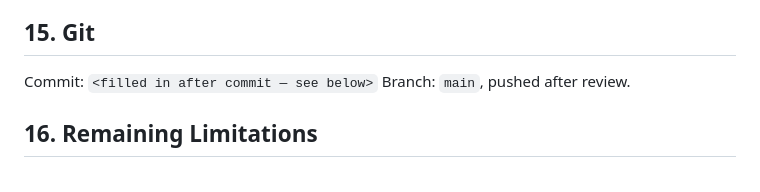
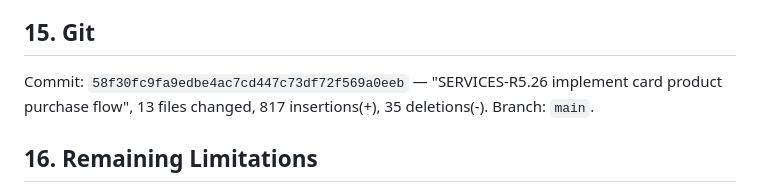
Before and after one commit to mehrdadhafezi/biawinApp, a Markdown page: docs/services-r5-26-purchase-flow-report.md, the part around the change. GitHub-like rendering.

Commit message:
docs(services): SERVICES-R5.26 record final commit hash in report
Co-Authored-By: Claude Sonnet 5 <noreply@anthropic.com>

```diff
--- a/docs/services-r5-26-purchase-flow-report.md
+++ b/docs/services-r5-26-purchase-flow-report.md
@@ -120,8 +120,8 @@ Full workspace, run locally, all clean:
 
 ## 15. Git
 
-Commit: `<filled in after commit — see below>`
-Branch: `main`, pushed after review.
+Commit: `58f30fc9fa9edbe4ac7cd447c73df72f569a0eeb` — "SERVICES-R5.26 implement card product purchase flow", 13 files changed, 817 insertions(+), 35 deletions(-).
+Branch: `main`.
 
 ## 16. Remaining Limitations
 
```
